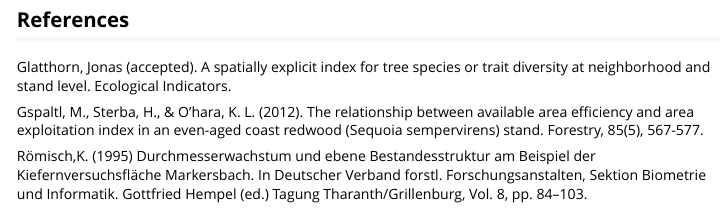
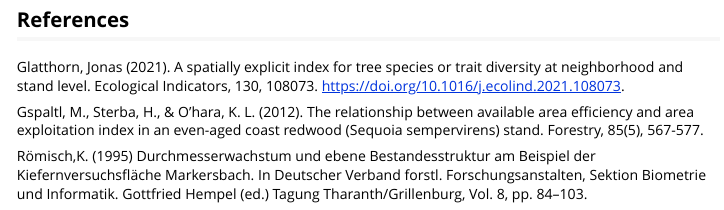
Before and after one commit to JonasGlatthorn/APAtree, an R Markdown document (vignettes/APAtree-vignette.Rmd): the page in a window 1100 px wide, from 6730 px down. Rendered offline with R 4.5, knitr and Pandoc, with nearby package versions; some code elsewhere in the file could not run offline; long lines of code are wrapped; common packages that the code uses without loading them are loaded.

Commit message:
Updated full citation of Glatthorn 2021 after the article appeared online

````diff
--- a/vignettes/APAtree-vignette.Rmd
+++ b/vignettes/APAtree-vignette.Rmd
@@ -219,8 +219,9 @@ par(oldpar)
 ```
 ## References
 
-Glatthorn, Jonas (accepted). A spatially explicit index for
-tree species or trait diversity at neighborhood and stand level. Ecological Indicators.
+Glatthorn, Jonas (2021). A spatially explicit index for tree
+species or trait diversity at neighborhood and stand level. Ecological
+Indicators, 130, 108073. https://doi.org/10.1016/j.ecolind.2021.108073.
 
 Gspaltl, M., Sterba, H., & O'hara, K. L. (2012). The relationship
 between available area efficiency and area exploitation index in an even-aged
````
Also changed, not shown: man-roxygen/ref_glatthorn_2021.R (+3 -2 lines), README.md, 5 other files.
